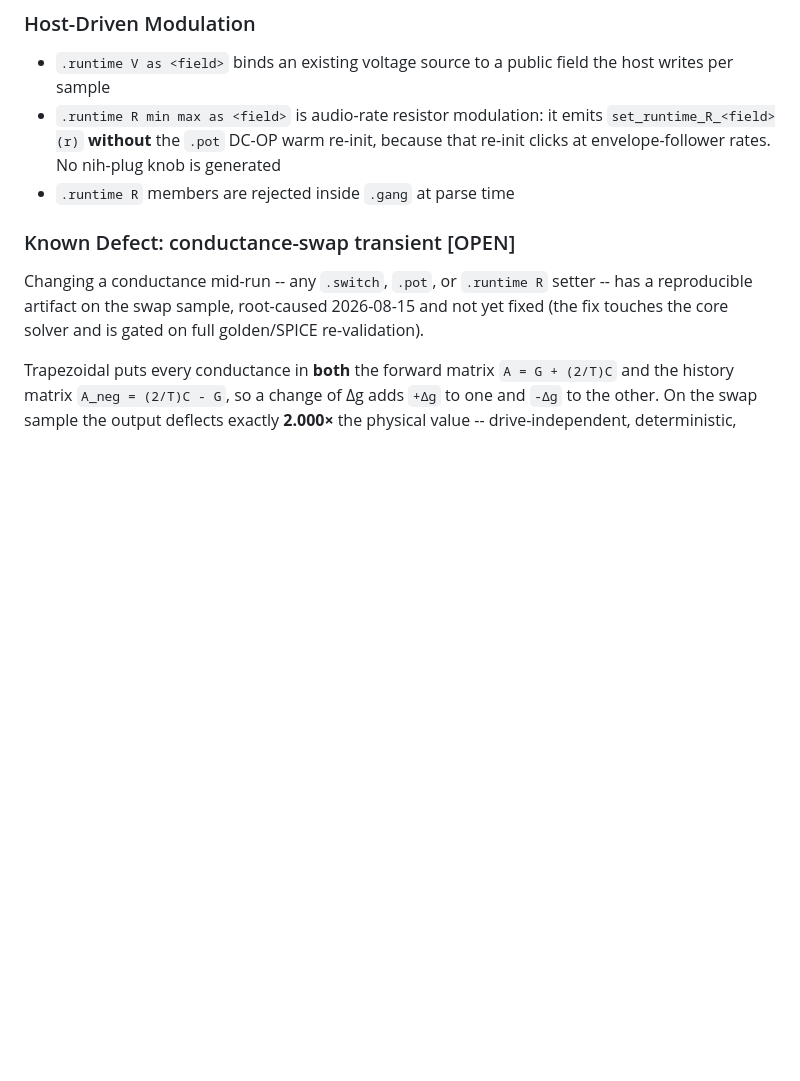
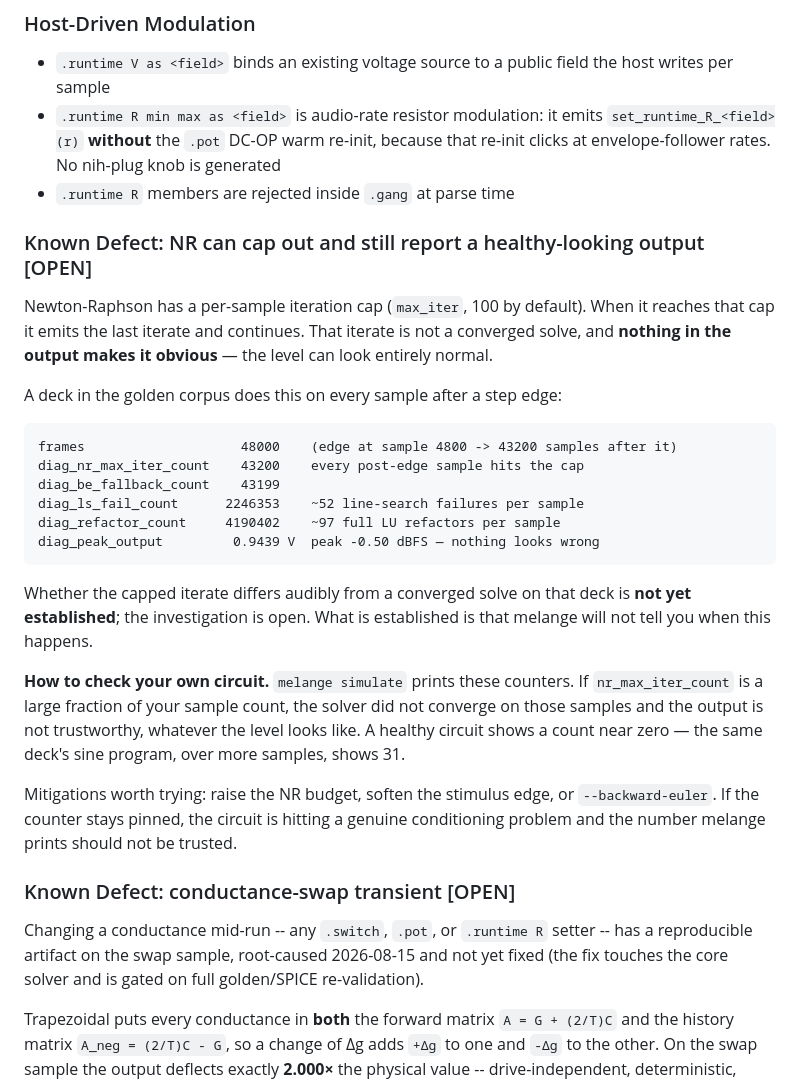
Before and after one commit to hal0zer0/melange, a Markdown page: docs/limitations.md, the part around the change. GitHub-like rendering; blank space fills up the shorter version.

Commit message:
docs: disclose that NR can cap out and still print a healthy-looking level
Newton-Raphson emits its last iterate when it hits `max_iter` and carries
on. That iterate is not a converged solve, and nothing in the output says
so — the level can look entirely normal.

A golden-corpus deck has been doing this on every sample after a step
edge since v0.1.5: 43200 of 43200 post-edge samples at the 100-iteration
cap, ~52 line-search failures and ~97 full LU refactors per sample, and a
peak of -0.50 dBFS that gives no hint anything is wrong. It was filed as
"that deck renders slowly" for three releases. The diagnostics were in
the harness's own output the whole time; nothing read them.

Documents how a user can check their own circuit — `melange simulate`
already prints `nr_max_iter_count`, and a large fraction of the sample
count means the solve did not converge whatever the level looks like —
and what to try (raise the NR budget, soften the stimulus edge,
--backward-euler).

Deliberately does NOT claim the capped iterate is audibly wrong on that
deck. That is not established yet; the investigation is tracked in
release-docs FOLLOWUPS for 0.1.9. What IS established is that melange
does not tell you when it happens, which is the part that belongs on the
limitations page.

Co-Authored-By: Claude Opus 5 (1M context) <noreply@anthropic.com>
Claude-Session: https://claude.ai/code/session_014MBb5DUD7XbTecR7JVzGNM

````diff
--- a/docs/limitations.md
+++ b/docs/limitations.md
@@ -240,6 +240,38 @@ Separately, the authentic-noise feature carries a runtime-settable noise tempera
   `set_runtime_R_<field>(r)` **without** the `.pot` DC-OP warm re-init, because
   that re-init clicks at envelope-follower rates. No nih-plug knob is generated
 - `.runtime R` members are rejected inside `.gang` at parse time
+
+### Known Defect: NR can cap out and still report a healthy-looking output [OPEN]
+
+Newton-Raphson has a per-sample iteration cap (`max_iter`, 100 by default). When
+it reaches that cap it emits the last iterate and continues. That iterate is not
+a converged solve, and **nothing in the output makes it obvious** — the level can
+look entirely normal.
+
+A deck in the golden corpus does this on every sample after a step edge:
+
+```
+frames                    48000    (edge at sample 4800 -> 43200 samples after it)
+diag_nr_max_iter_count    43200    every post-edge sample hits the cap
+diag_be_fallback_count    43199
+diag_ls_fail_count      2246353    ~52 line-search failures per sample
+diag_refactor_count     4190402    ~97 full LU refactors per sample
+diag_peak_output         0.9439 V  peak -0.50 dBFS — nothing looks wrong
+```
+
+Whether the capped iterate differs audibly from a converged solve on that deck is
+**not yet established**; the investigation is open. What is established is that
+melange will not tell you when this happens.
+
+**How to check your own circuit.** `melange simulate` prints these counters. If
+`nr_max_iter_count` is a large fraction of your sample count, the solver did not
+converge on those samples and the output is not trustworthy, whatever the level
+looks like. A healthy circuit shows a count near zero — the same deck's sine
+program, over more samples, shows 31.
+
+Mitigations worth trying: raise the NR budget, soften the stimulus edge, or
+`--backward-euler`. If the counter stays pinned, the circuit is hitting a genuine
+conditioning problem and the number melange prints should not be trusted.
 
 ### Known Defect: conductance-swap transient [OPEN]
 
````
